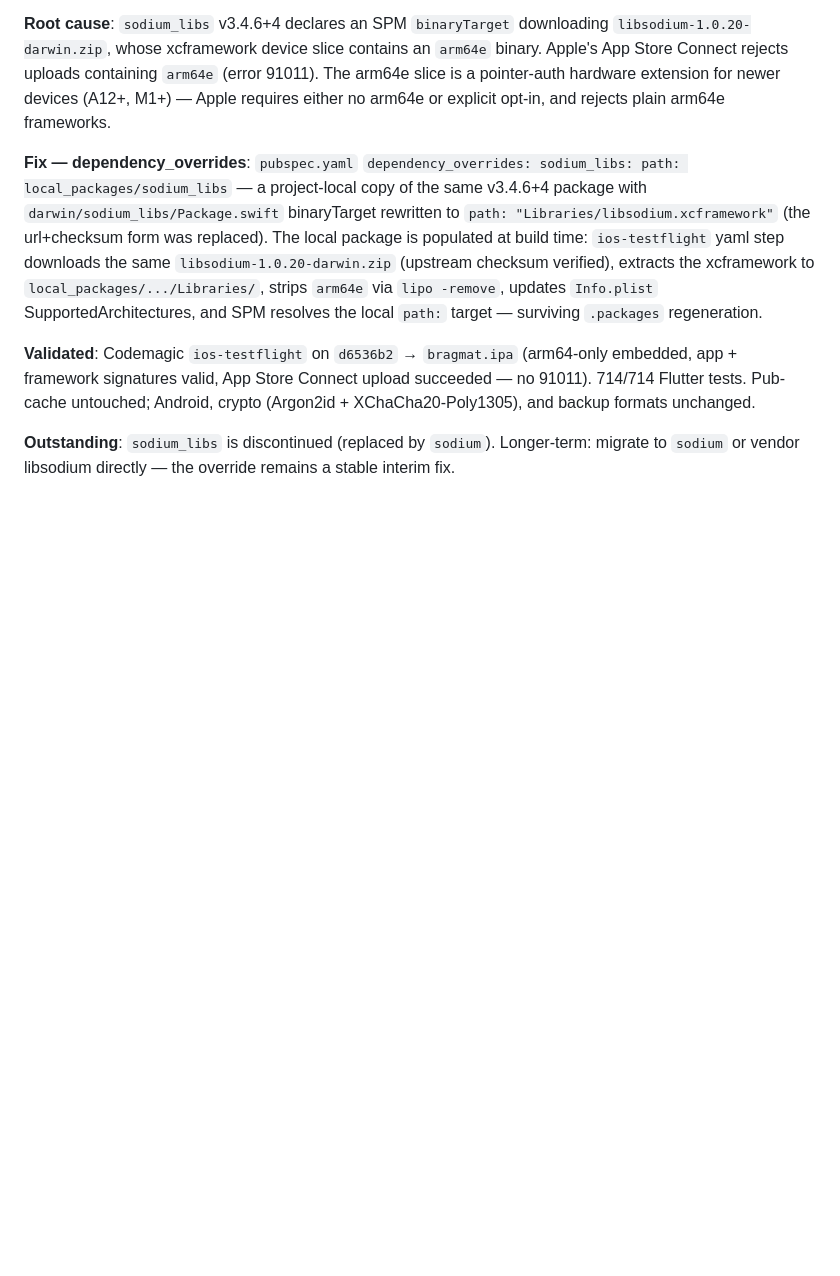
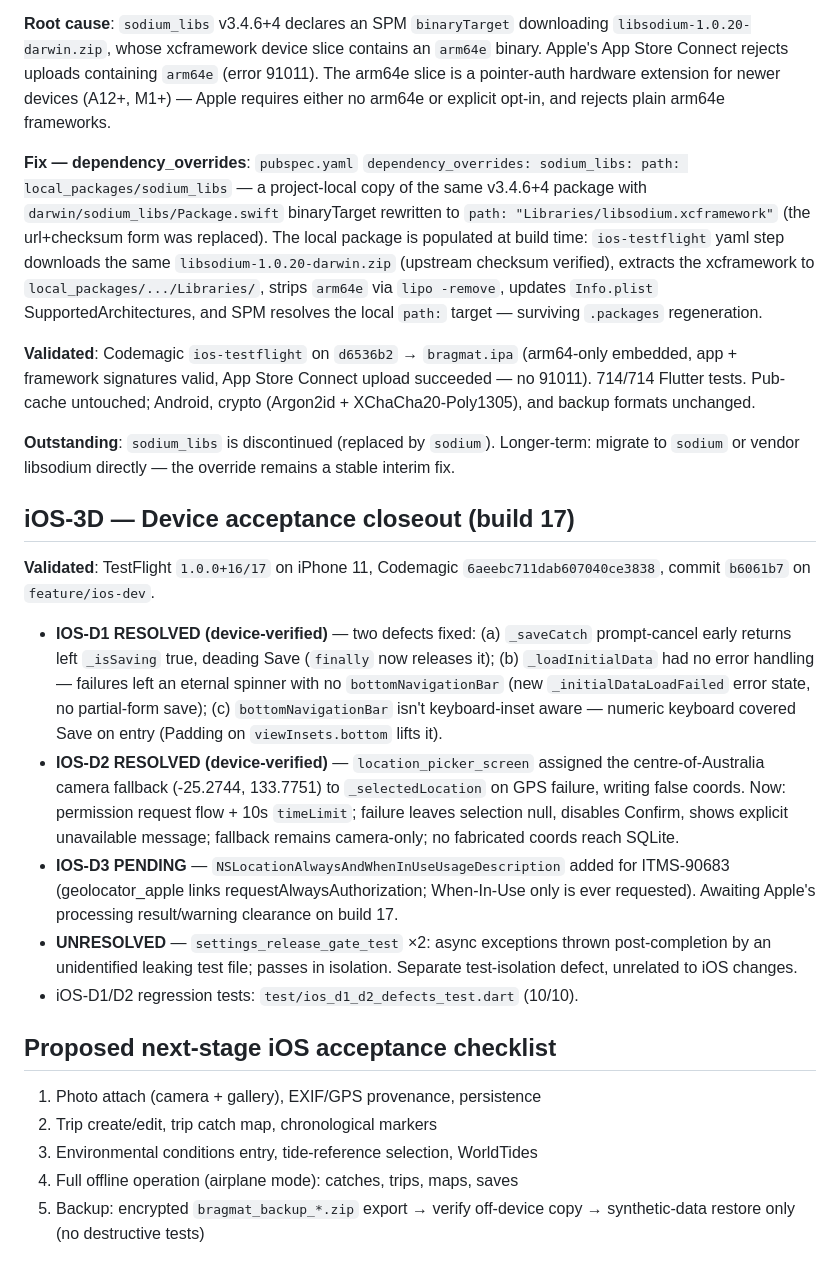
Before and after one commit to BruceDarwin/bragmat, a Markdown page: AGENTS.md, the part around the change. GitHub-like rendering; blank space fills up the shorter version.

Commit message:
docs: iOS-3D closeout — D1/D2 device-verified resolved, D3 pending Apple warning, suite flake recorded

```diff
--- a/AGENTS.md
+++ b/AGENTS.md
@@ -150,3 +150,39 @@ and backup formats unchanged.
 **Outstanding**: `sodium_libs` is discontinued (replaced by `sodium`).
 Longer-term: migrate to `sodium` or vendor libsodium directly — the
 override remains a stable interim fix.
+
+## iOS-3D — Device acceptance closeout (build 17)
+
+**Validated**: TestFlight `1.0.0+16/17` on iPhone 11, Codemagic
+`6aeebc711dab607040ce3838`, commit `b6061b7` on `feature/ios-dev`.
+
+- **IOS-D1 RESOLVED (device-verified)** — two defects fixed: (a)
+  `_saveCatch` prompt-cancel early returns left `_isSaving` true, deading
+  Save (`finally` now releases it); (b) `_loadInitialData` had no error
+  handling — failures left an eternal spinner with no `bottomNavigationBar`
+  (new `_initialDataLoadFailed` error state, no partial-form save);
+  (c) `bottomNavigationBar` isn't keyboard-inset aware — numeric keyboard
+  covered Save on entry (Padding on `viewInsets.bottom` lifts it).
+- **IOS-D2 RESOLVED (device-verified)** — `location_picker_screen`
+  assigned the centre-of-Australia camera fallback (-25.2744, 133.7751)
+  to `_selectedLocation` on GPS failure, writing false coords. Now:
+  permission request flow + 10s `timeLimit`; failure leaves selection
+  null, disables Confirm, shows explicit unavailable message; fallback
+  remains camera-only; no fabricated coords reach SQLite.
+- **IOS-D3 PENDING** — `NSLocationAlwaysAndWhenInUseUsageDescription`
+  added for ITMS-90683 (geolocator_apple links requestAlwaysAuthorization;
+  When-In-Use only is ever requested). Awaiting Apple's processing
+  result/warning clearance on build 17.
+- **UNRESOLVED** — `settings_release_gate_test` ×2: async exceptions
+  thrown post-completion by an unidentified leaking test file; passes in
+  isolation. Separate test-isolation defect, unrelated to iOS changes.
+- iOS-D1/D2 regression tests: `test/ios_d1_d2_defects_test.dart` (10/10).
+
+## Proposed next-stage iOS acceptance checklist
+
+1. Photo attach (camera + gallery), EXIF/GPS provenance, persistence
+2. Trip create/edit, trip catch map, chronological markers
+3. Environmental conditions entry, tide-reference selection, WorldTides
+4. Full offline operation (airplane mode): catches, trips, maps, saves
+5. Backup: encrypted `bragmat_backup_*.zip` export → verify off-device
+   copy → synthetic-data restore only (no destructive tests)
```
